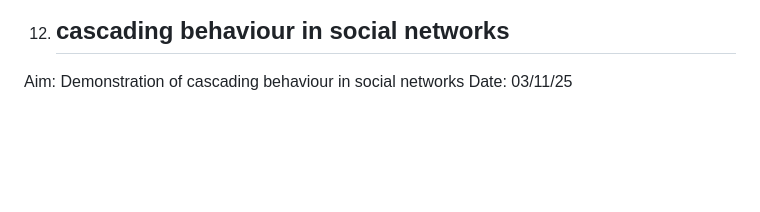
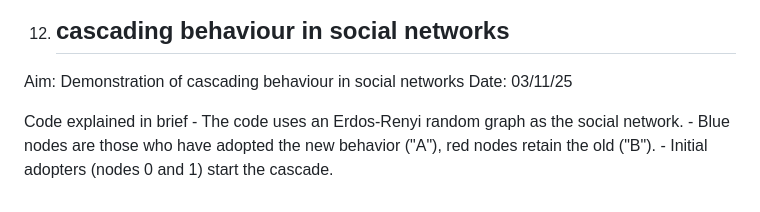
Before and after one commit to neeyatlotlikar/semester3, a Markdown page: SNA/README.md, the part around the change. Drawn GitHub-style; blank space fills up the shorter version.

Commit message:
readme for cascade updated

```diff
--- a/SNA/README.md
+++ b/SNA/README.md
@@ -147,3 +147,8 @@
 
    Aim: Demonstration of cascading behaviour in social networks
    Date: 03/11/25
+
+   Code explained in brief
+      - The code uses an Erdos-Renyi random graph as the social network.
+      - Blue nodes are those who have adopted the new behavior ("A"), red nodes retain the old ("B").
+      - Initial adopters (nodes 0 and 1) start the cascade.
```
